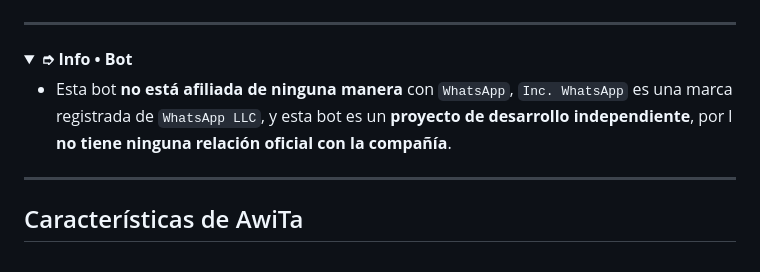
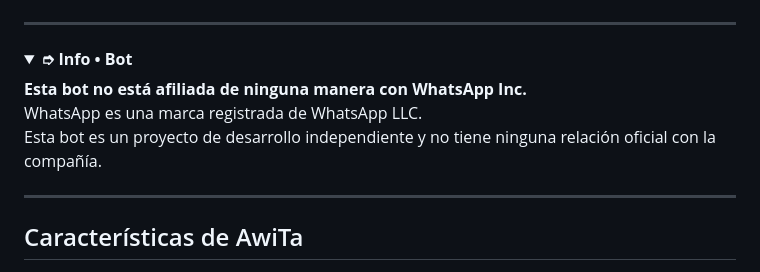
Before and after one commit to Gerard0Tx/AwiTaBot-MD, a Markdown page: README.md, the part around the change. Rendered like a GitHub page; folded sections open.

```diff
--- a/README.md
+++ b/README.md
@@ -26,9 +26,11 @@
 ---
 
 <details>
- <summary><b> ➮ Info • Bot</b></summary>
+  <summary><b>➮ Info • Bot</b></summary>
 
-* Esta bot **no está afiliada de ninguna manera** con `WhatsApp`, `Inc. WhatsApp` es una marca registrada de `WhatsApp LLC`, y esta bot es un **proyecto de desarrollo independiente**, por l **no tiene ninguna relación oficial con la compañía**.
+  **Esta bot no está afiliada de ninguna manera con WhatsApp Inc.**
+  WhatsApp es una marca registrada de WhatsApp LLC.
+  Esta bot es un proyecto de desarrollo independiente y no tiene ninguna relación oficial con la compañía.
 </details>
 
 ---
```
